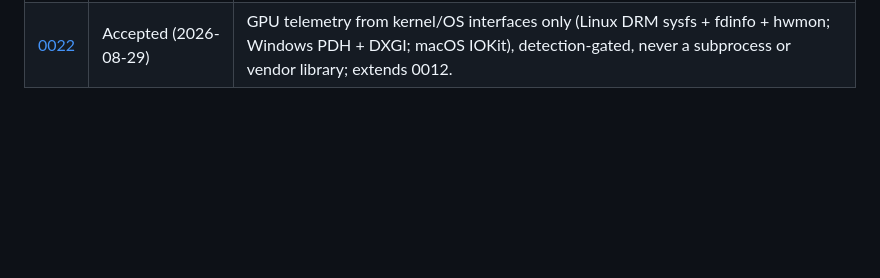
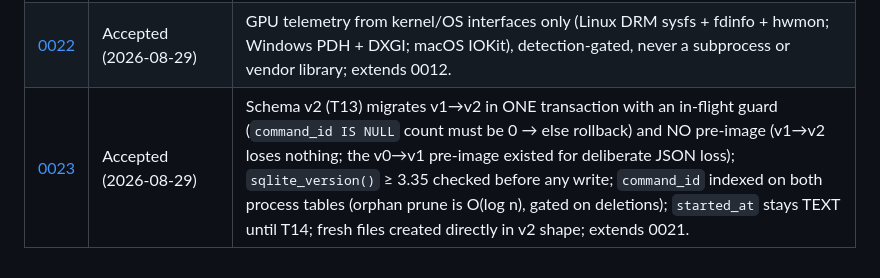
Before and after one commit to michelabboud/tinytop, a Markdown page: docs/adr/README.md, the part around the change. Rendered like a GitHub page; blank space fills up the shorter version.

```diff
--- a/docs/adr/README.md
+++ b/docs/adr/README.md
@@ -26,3 +26,4 @@ This directory tracks architectural decisions that are expensive to reverse or l
 | [0020](0020-hourly-disk-check-keeps-last-state-when-undeterminable.md) | Accepted (2026-08-29) | Hourly disk check: an undeterminable measurement keeps the last known state (never fails closed like 0017's one-shot guard, never fails open); no hysteresis; state + `lastDiskCheckMs` + marker commit in one transaction; first check at daemon start on a blocking thread |
 | [0021](0021-cadence-classes-and-typed-history.md) | Accepted (2026-08-29) | Cadence classes (fast / slow / static) owned by the collector; history typed, `snapshot_json` dropped; processes fast with a command dictionary; filesystems stored on change; `/api/snapshot` from memory. |
 | [0022](0022-gpu-telemetry-kernel-interfaces-detection-gated.md) | Accepted (2026-08-29) | GPU telemetry from kernel/OS interfaces only (Linux DRM sysfs + fdinfo + hwmon; Windows PDH + DXGI; macOS IOKit), detection-gated, never a subprocess or vendor library; extends 0012. |
+| [0023](0023-schema-v2-migration-one-transaction-no-pre-image.md) | Accepted (2026-08-29) | Schema v2 (T13) migrates v1→v2 in ONE transaction with an in-flight guard (`command_id IS NULL` count must be 0 → else rollback) and NO pre-image (v1→v2 loses nothing; the v0→v1 pre-image existed for deliberate JSON loss); `sqlite_version()` ≥ 3.35 checked before any write; `command_id` indexed on both process tables (orphan prune is O(log n), gated on deletions); `started_at` stays TEXT until T14; fresh files created directly in v2 shape; extends 0021. |
```
Also changed, not shown: docs/adr/0023-schema-v2-migration-one-transaction-no-pre-image.md (added, +81 -0 lines), 1 other file.
